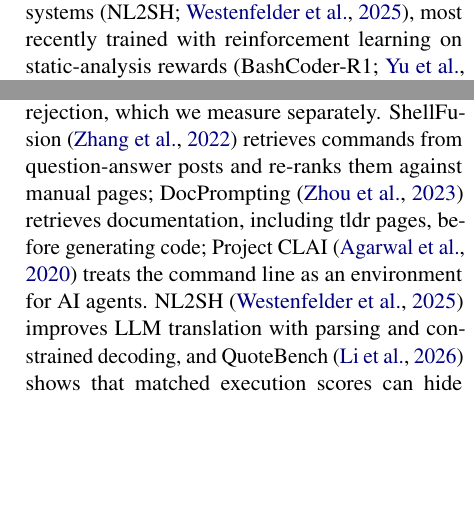
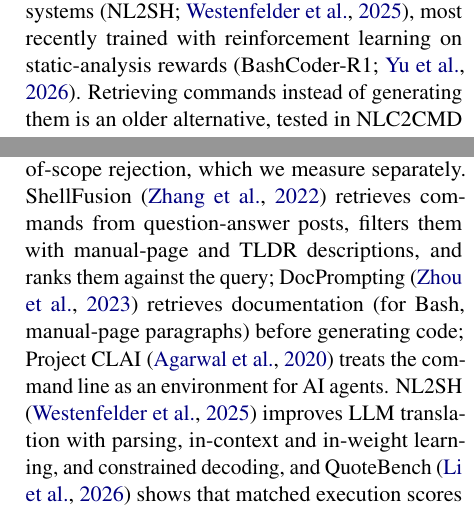
Before and after one commit to Manoj-ruler/man_cli, a LaTeX paper (research/paper/acl_latex/main.tex, which reads research/paper/acl_latex/content.tex): two parts of the columns of pages 1 and 2 of 13, joined at a grey line, cut so that both start at the same text, the shorter picture padded with empty space. The pictures show the PDF file research/paper/acl_latex/main.pdf that the author committed with the source.

Commit message:
paper: Stage 4.5 citation-context fixes (DocPrompting, ShellFusion, NL2SH, retrieval framing)
Fresh check against the primary texts: DocPrompting's Bash setting retrieves
manual-page paragraphs (tldr is the NL-Bash benchmark, not the retrieved
docs); ShellFusion filters with manual-page/TLDR descriptions; NL2SH names
four techniques; ShellFusion retrieves from Q&A posts, not a fixed list.

Co-Authored-By: Claude Opus 5.5 <noreply@anthropic.com>

```diff
--- a/research/paper/acl_latex/content.tex
+++ b/research/paper/acl_latex/content.tex
@@ -29,9 +29,9 @@
 destroy data. Research since NL2Bash \citep{lin-etal-2018-nl2bash} has mostly generated commands: neural
 translation (the NLC2CMD competition, \citealp{agarwal2021nlc2cmd}), then large language model (LLM)
 systems (NL2SH; \citealp{westenfelder2025nl2sh}), most recently trained with reinforcement learning on
-static-analysis rewards (BashCoder-R1; \citealp{yu2026bashcoderr1}). Retrieval over a fixed command list is an
-older alternative that NLC2CMD also tested \citep{agarwal2021nlc2cmd} and ShellFusion developed
-\citep{zhang2022shellfusion}. It cannot invent a command, and a small lexical retriever runs offline and
+static-analysis rewards (BashCoder-R1; \citealp{yu2026bashcoderr1}). Retrieving commands instead of generating
+them is an older alternative, tested in NLC2CMD \citep{agarwal2021nlc2cmd} and developed in ShellFusion
+\citep{zhang2022shellfusion}. Retrieval over a fixed command list cannot invent a command, and a small lexical retriever runs offline and
 deterministically, so queries need not leave the user's machine and every answer is a record from a fixed
 list that can be inspected; the price is coverage.
 
@@ -65,10 +65,12 @@
 predictions, and came within 12\% of the best system. That metric folds confidence into one accuracy-like score;
 it does not separate calibration, the ranking of errors and out-of-scope rejection, which we measure
 separately. ShellFusion \citep{zhang2022shellfusion} retrieves
-commands from question-answer posts and re-ranks them against manual pages; DocPrompting
-\citep{zhou2023docprompting} retrieves documentation, including tldr pages, before generating code; Project
+commands from question-answer posts, filters them with manual-page and TLDR descriptions, and ranks them
+against the query; DocPrompting \citep{zhou2023docprompting} retrieves documentation (for Bash, manual-page
+paragraphs) before generating code; Project
 CLAI \citep{agarwal2020clai} treats the command line as an environment for AI agents. NL2SH
-\citep{westenfelder2025nl2sh} improves LLM translation with parsing and constrained decoding, and QuoteBench
+\citep{westenfelder2025nl2sh} improves LLM translation with parsing, in-context and in-weight learning, and
+constrained decoding, and QuoteBench
 \citep{li2026quotebench} shows that matched execution scores can hide command-path failures. We run no
 generative system, so our comparison with generation is conceptual.
 
```
Also changed, not shown: research/paper/acl_latex/main.pdf, research/paper/acl_latex/main_review.pdf.
